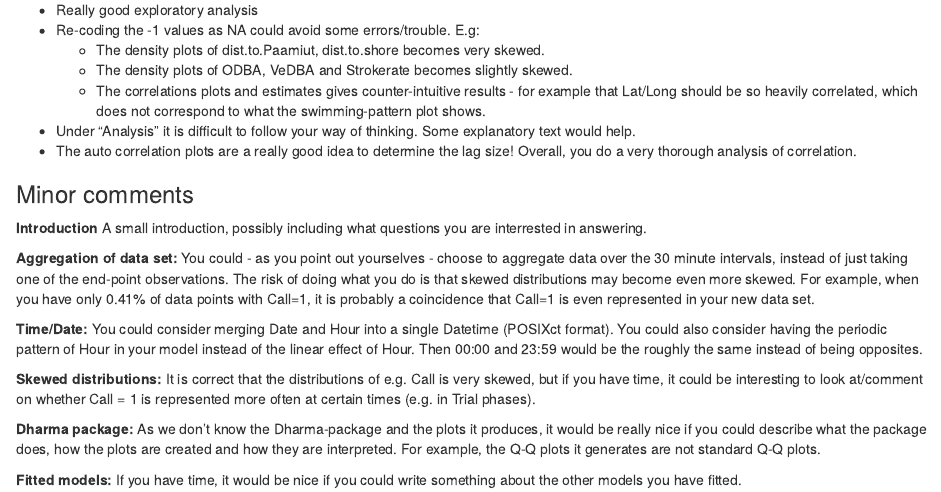
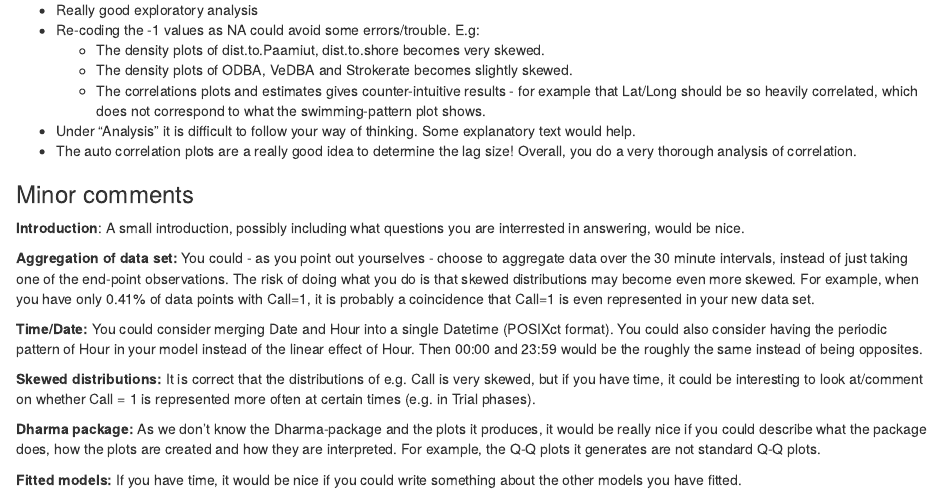
Before and after one commit to Laksafoss/Group11Regression, an R Markdown document (feedbackgroups.Rmd): the page in a window 1100 px wide, from 120 px down. Rendered offline with R 4.5, knitr and Pandoc, with nearby package versions.

Commit message:
minor fixes

```diff
--- a/feedbackgroups.Rmd
+++ b/feedbackgroups.Rmd
@@ -18,8 +18,8 @@ output: html_document
 -  The auto correlation plots are a really good idea to determine the lag size! Overall, you do a very thorough analysis of correlation.
 
 ### Minor comments
-**Introduction**
-A small introduction, possibly including what questions you are interrested in answering.
+**Introduction**:
+A small introduction, possibly including what questions you are interrested in answering, would be nice.
 
 **Aggregation of data set:**
 You could - as you point out yourselves - choose to aggregate data over the 30 minute intervals, instead of just taking one of the end-point observations. The risk of doing what you do is that skewed distributions may become even more skewed. For example, when you have only 0.41% of data points with Call=1, it is probably a coincidence that Call=1 is even represented in your new data set.
```
